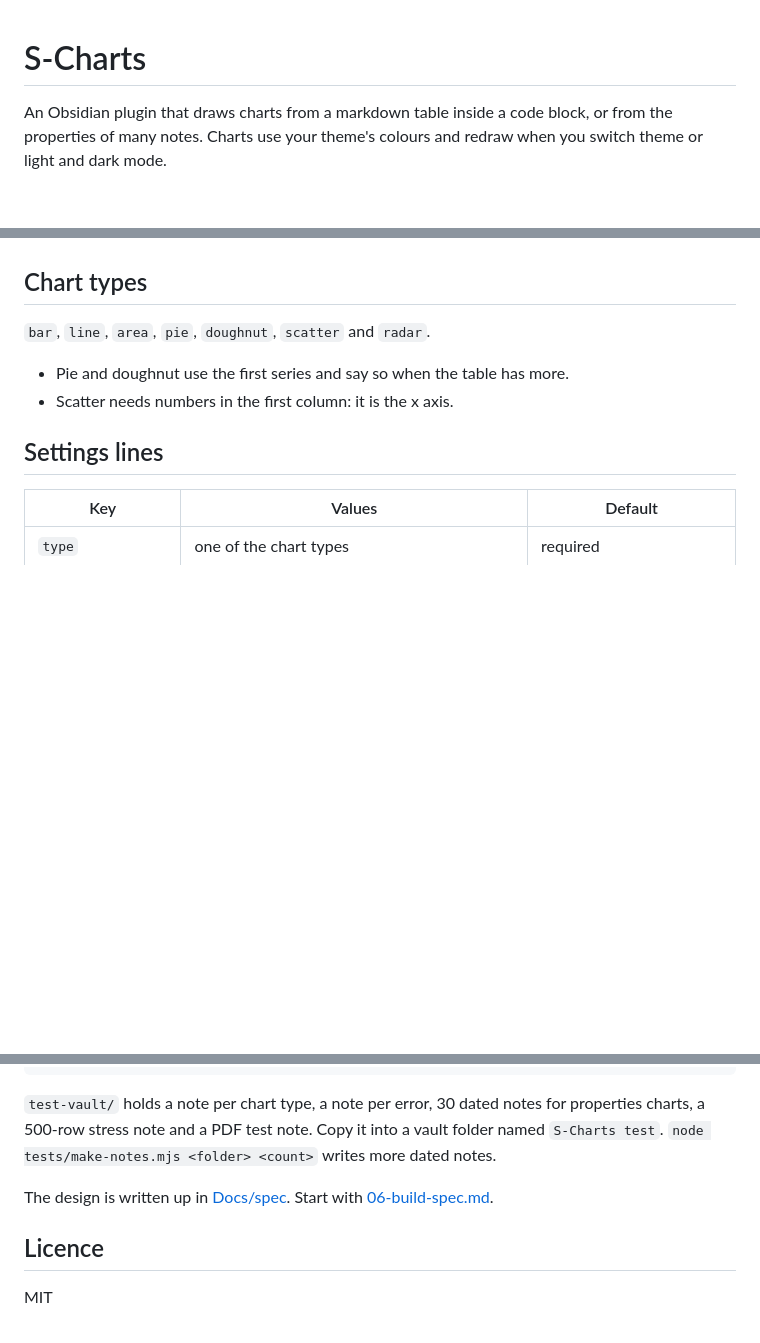
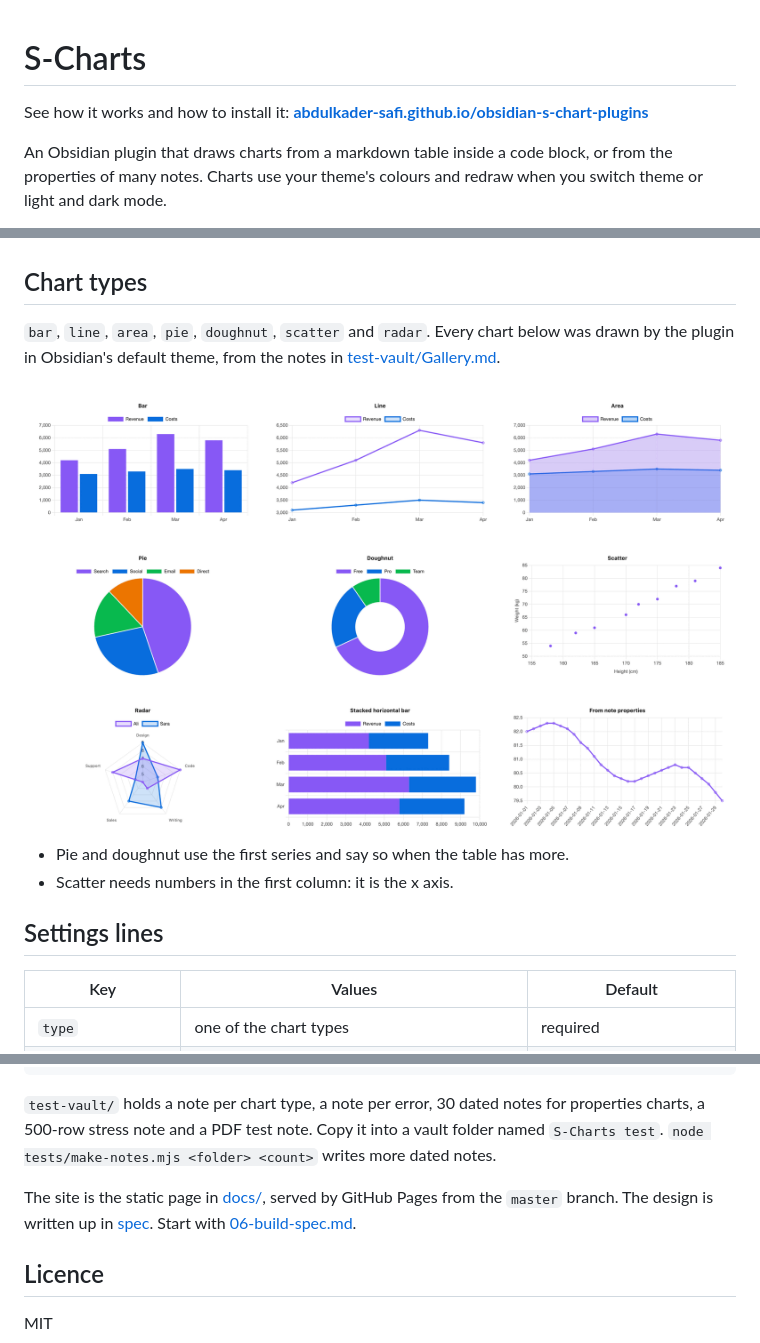
Before and after one commit to Abdulkader-Safi/obsidian-s-chart-plugins, a Markdown page: README.md, 3 parts joined by grey strips. Rendered like a GitHub page; pictures changed too: docs/img/gallery-light.png (added); blank space fills up the shorter version.

Commit message:
Docs site for GitHub Pages, chart gallery in the README, spec moved to spec/
Co-Authored-By: Claude Opus 5.5 <noreply@anthropic.com>

```diff
--- a/README.md
+++ b/README.md
@@ -1,4 +1,6 @@
 # S-Charts
+
+See how it works and how to install it: **[abdulkader-safi.github.io/obsidian-s-chart-plugins](https://abdulkader-safi.github.io/obsidian-s-chart-plugins/)**
 
 An Obsidian plugin that draws charts from a markdown table inside a code block, or from the properties of many notes. Charts use your theme's colours and redraw when you switch theme or light and dark mode.
 
@@ -29,7 +31,12 @@ To change a chart in live preview, hover over it and select the `</>` button in
 
 ## Chart types
 
-`bar`, `line`, `area`, `pie`, `doughnut`, `scatter` and `radar`.
+`bar`, `line`, `area`, `pie`, `doughnut`, `scatter` and `radar`. Every chart below was drawn by the plugin in Obsidian's default theme, from the notes in [test-vault/Gallery.md](test-vault/Gallery.md).
+
+<picture>
+  <source media="(prefers-color-scheme: dark)" srcset="docs/img/gallery-dark.png">
+  <img src="docs/img/gallery-light.png" alt="Nine example charts: bar, line, area, pie, doughnut, scatter, radar, stacked horizontal bar, and a line chart built from note properties.">
+</picture>
 
 - Pie and doughnut use the first series and say so when the table has more.
 - Scatter needs numbers in the first column: it is the x axis.
@@ -121,7 +128,7 @@ npm run build
 
 `test-vault/` holds a note per chart type, a note per error, 30 dated notes for properties charts, a 500-row stress note and a PDF test note. Copy it into a vault folder named `S-Charts test`. `node tests/make-notes.mjs <folder> <count>` writes more dated notes.
 
-The design is written up in [Docs/spec](Docs/spec). Start with [06-build-spec.md](Docs/spec/06-build-spec.md).
+The site is the static page in [docs/](docs), served by GitHub Pages from the `master` branch. The design is written up in [spec](spec). Start with [06-build-spec.md](spec/06-build-spec.md).
 
 ## Licence
 
```
Also changed, not shown: PROGRESS.md (+3 -1 lines), docs/img/gallery-dark.png (added), docs/img/hero-dark.png (added), docs/img/hero-light.png (added), spec/01-product.md (renamed from Docs/spec/01-product.md), spec/02-users.md (renamed from Docs/spec/02-users.md), spec/03-requirements.md (renamed from Docs/spec/03-requirements.md), spec/04-tech-decisions.md (renamed from Docs/spec/04-tech-decisions.md), spec/05-tech-requirements.md (renamed from Docs/spec/05-tech-requirements.md), spec/06-build-spec.md (renamed from Docs/spec/06-build-spec.md), 3 other files.
